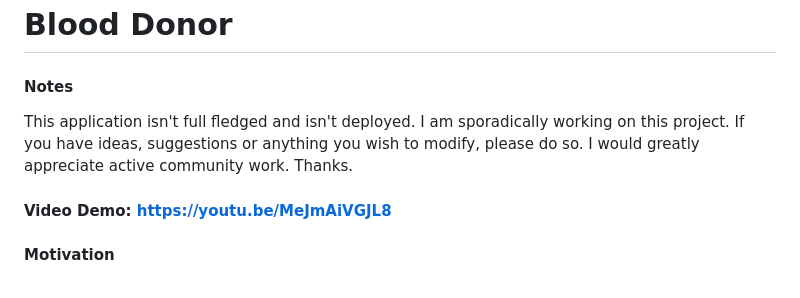
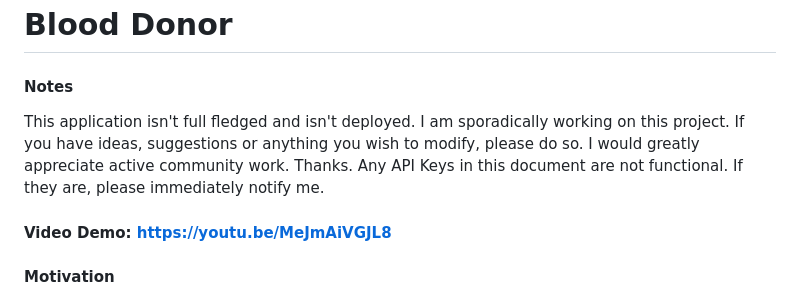
Before and after one commit to H-Sompalle/blood-donor, a Markdown page: README.md, the part around the change. GitHub-like rendering.

```diff
--- a/README.md
+++ b/README.md
@@ -1,6 +1,6 @@
 # Blood Donor
 #### Notes
-This application isn't full fledged and isn't deployed. I am sporadically working on this project. If you have ideas, suggestions or anything you wish to modify, please do so. I would greatly appreciate active community work. Thanks.
+This application isn't full fledged and isn't deployed. I am sporadically working on this project. If you have ideas, suggestions or anything you wish to modify, please do so. I would greatly appreciate active community work. Thanks. Any API Keys in this document are not functional. If they are, please immediately notify me.
 #### Video Demo: https://youtu.be/MeJmAiVGJL8
 #### Motivation
 Every day 12,000 people in India die due to the sheer lack of donated blood. India collects 11 million units of blood but needs 15 million units, so there’s a deficit of 4 million units. Seeing these shocking statistics, I decided to create Blood Donor to make it easier for donating and recieving blood.
```
